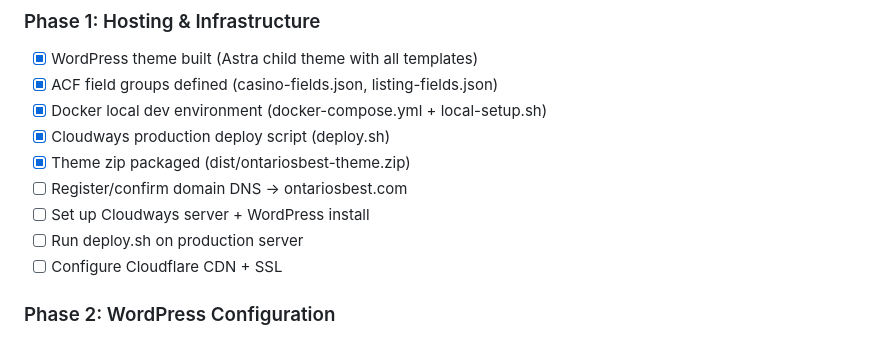
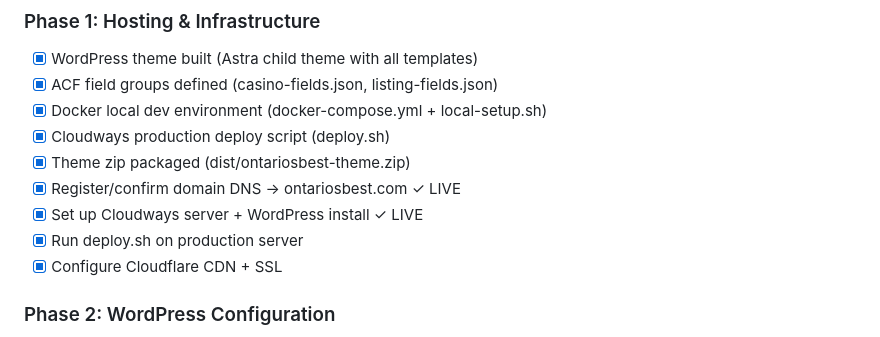
Before and after one commit to ShopHeck/Vibecode, a Markdown page: CLAUDE.md, the part around the change. Rendered like a GitHub page.

Commit message:
Mark Phase 1 complete — site is live at https://ontariosbest.com
https://claude.ai/code/session_01VWTKFPbUko86auGEM9AKUq

```diff
--- a/CLAUDE.md
+++ b/CLAUDE.md
@@ -56,10 +56,10 @@ Vibecode/
 - [x] Docker local dev environment (docker-compose.yml + local-setup.sh)
 - [x] Cloudways production deploy script (deploy.sh)
 - [x] Theme zip packaged (dist/ontariosbest-theme.zip)
-- [ ] Register/confirm domain DNS → ontariosbest.com
-- [ ] Set up Cloudways server + WordPress install
-- [ ] Run deploy.sh on production server
-- [ ] Configure Cloudflare CDN + SSL
+- [x] Register/confirm domain DNS → ontariosbest.com ✓ LIVE
+- [x] Set up Cloudways server + WordPress install ✓ LIVE
+- [x] Run deploy.sh on production server
+- [x] Configure Cloudflare CDN + SSL
 
 ### Phase 2: WordPress Configuration
 - [ ] Install all plugins (see wordpress/plugins.md — install in listed order)
```
